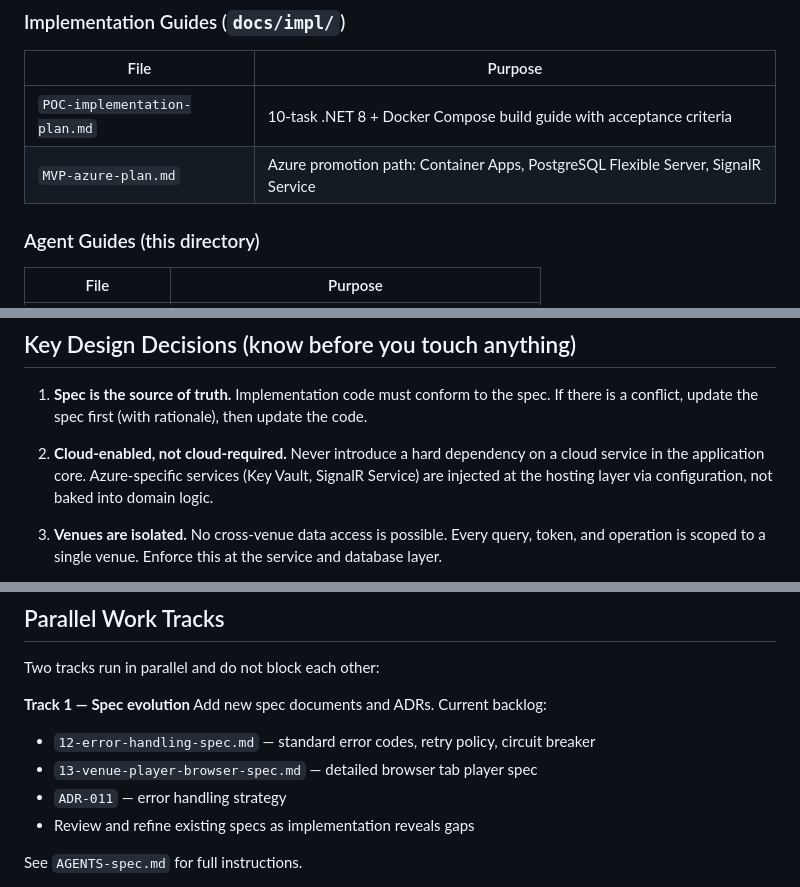
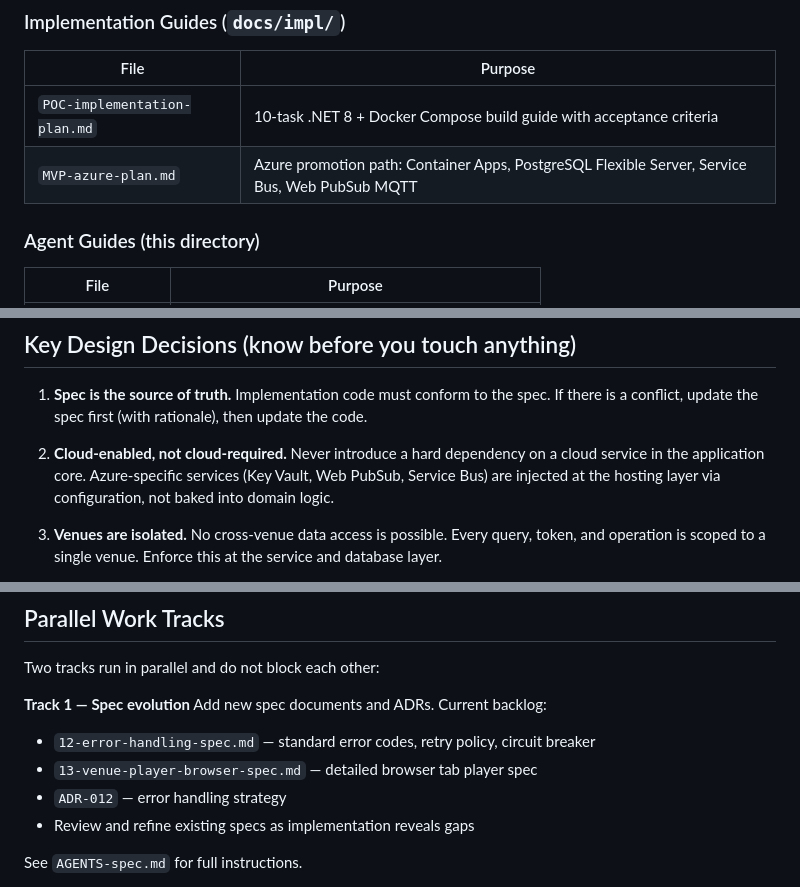
Before and after one commit to sperfect/DjQbox, a Markdown page: AGENTS.md, 3 parts joined by grey strips. Drawn GitHub-style.

Commit message:
docs: fix stale references in AGENTS.md
- Update MVP plan description to reflect Service Bus + Web PubSub MQTT
- Remove ADR-011 from spec backlog (already written)
- Update design decision #2 to reference correct Azure services

```diff
--- a/AGENTS.md
+++ b/AGENTS.md
@@ -72,7 +72,7 @@ README.md        ← Project README
 | File | Purpose |
 |---|---|
 | `POC-implementation-plan.md` | 10-task .NET 8 + Docker Compose build guide with acceptance criteria |
-| `MVP-azure-plan.md` | Azure promotion path: Container Apps, PostgreSQL Flexible Server, SignalR Service |
+| `MVP-azure-plan.md` | Azure promotion path: Container Apps, PostgreSQL Flexible Server, Service Bus, Web PubSub MQTT |
 
 ### Agent Guides (this directory)
 
@@ -88,7 +88,7 @@ README.md        ← Project README
 
 1. **Spec is the source of truth.** Implementation code must conform to the spec. If there is a conflict, update the spec first (with rationale), then update the code.
 
-2. **Cloud-enabled, not cloud-required.** Never introduce a hard dependency on a cloud service in the application core. Azure-specific services (Key Vault, SignalR Service) are injected at the hosting layer via configuration, not baked into domain logic.
+2. **Cloud-enabled, not cloud-required.** Never introduce a hard dependency on a cloud service in the application core. Azure-specific services (Key Vault, Web PubSub, Service Bus) are injected at the hosting layer via configuration, not baked into domain logic.
 
 3. **Venues are isolated.** No cross-venue data access is possible. Every query, token, and operation is scoped to a single venue. Enforce this at the service and database layer.
 
@@ -112,7 +112,7 @@ Two tracks run in parallel and do not block each other:
 Add new spec documents and ADRs. Current backlog:
 - `12-error-handling-spec.md` — standard error codes, retry policy, circuit breaker
 - `13-venue-player-browser-spec.md` — detailed browser tab player spec
-- `ADR-011` — error handling strategy
+- `ADR-012` — error handling strategy
 - Review and refine existing specs as implementation reveals gaps
 
 See `AGENTS-spec.md` for full instructions.
```
